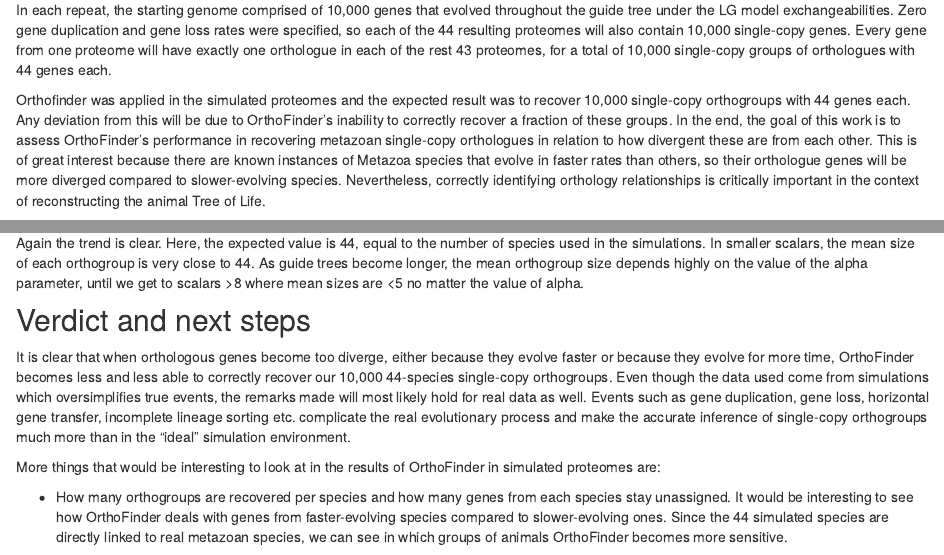
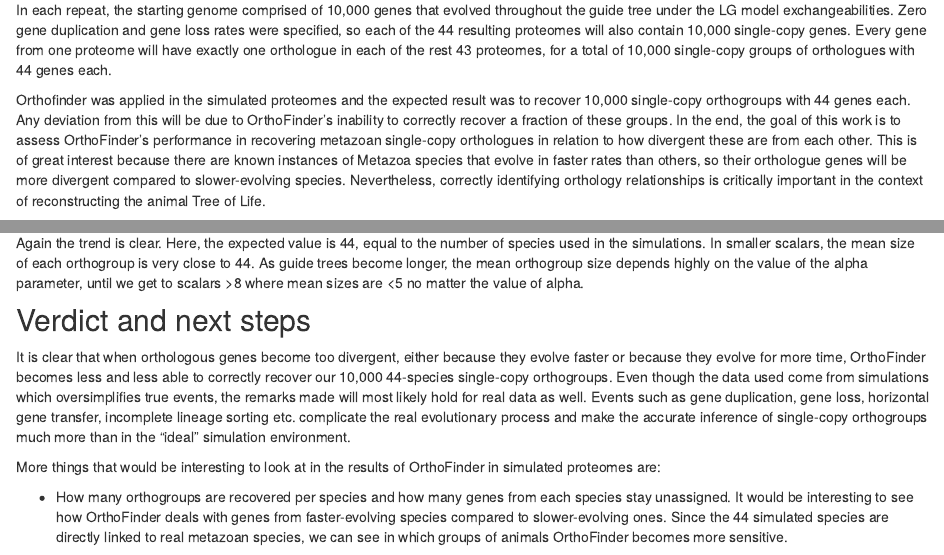
Before and after one commit to pnatsi/orthosims, an R Markdown document (analysis/overview.Rmd): the page in a window 1100 px wide, from 810 px down, and a second part further down, joined at a grey line. Rendered offline with R 4.5, knitr and Pandoc, with nearby package versions; drawn as R Markdown's standard HTML page in place of the format the file asks for.

Commit message:
Minor corrections in text

```diff
--- a/analysis/overview.Rmd
+++ b/analysis/overview.Rmd
@@ -36,7 +36,7 @@
 In each repeat, the starting genome comprised of 10,000 genes that evolved throughout the guide tree under the LG model exchangeabilities. Zero gene duplication and gene loss rates were specified, so each of the 44 resulting proteomes will also contain 10,000 single-copy genes.
 Every gene from one proteome will have exactly one orthologue in each of the rest 43 proteomes, for a total of 10,000 single-copy groups of orthologues with 44 genes each.
 
-Orthofinder was applied in the simulated proteomes and the expected result was to recover 10,000 single-copy orthogroups with 44 genes each. Any deviation from this will be due to OrthoFinder's inability to correctly recover a fraction of these groups. In the end, the goal of this work is to assess OrthoFinder's performance in recovering metazoan single-copy orthologues in relation to how divergent these are from each other. This is of great interest because there are known instances of Metazoa species that evolve in faster rates than others, so their orthologue genes will be more diverged compared to slower-evolving species. Nevertheless, correctly identifying orthology relationships is critically important in the context of reconstructing the animal Tree of Life.
+Orthofinder was applied in the simulated proteomes and the expected result was to recover 10,000 single-copy orthogroups with 44 genes each. Any deviation from this will be due to OrthoFinder's inability to correctly recover a fraction of these groups. In the end, the goal of this work is to assess OrthoFinder's performance in recovering metazoan single-copy orthologues in relation to how divergent these are from each other. This is of great interest because there are known instances of Metazoa species that evolve in faster rates than others, so their orthologue genes will be more divergent compared to slower-evolving species. Nevertheless, correctly identifying orthology relationships is critically important in the context of reconstructing the animal Tree of Life.
 
 ## Simulating Genome Evolution
 
@@ -258,7 +258,7 @@
 
 ## Verdict and next steps
 
-It is clear that when orthologous genes become too diverge, either because they evolve faster or because they evolve for more time, OrthoFinder becomes less and less able to correctly recover our 10,000 44-species single-copy orthogroups. Even though the data used come from simulations which oversimplifies true events, the remarks made will most likely hold for real data as well. Events such as gene duplication, gene loss, horizontal gene transfer, incomplete lineage sorting etc. complicate the real evolutionary process and make the accurate inference of single-copy orthogroups much more than in the "ideal" simulation environment.
+It is clear that when orthologous genes become too divergent, either because they evolve faster or because they evolve for more time, OrthoFinder becomes less and less able to correctly recover our 10,000 44-species single-copy orthogroups. Even though the data used come from simulations which oversimplifies true events, the remarks made will most likely hold for real data as well. Events such as gene duplication, gene loss, horizontal gene transfer, incomplete lineage sorting etc. complicate the real evolutionary process and make the accurate inference of single-copy orthogroups much more than in the "ideal" simulation environment.
 
 More things that would be interesting to look at in the results of OrthoFinder in simulated proteomes are:
 
```
Also changed, not shown: analysis/overview.Rmd (2 more changed lines).
